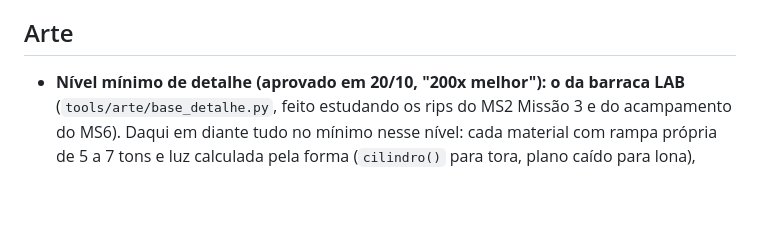
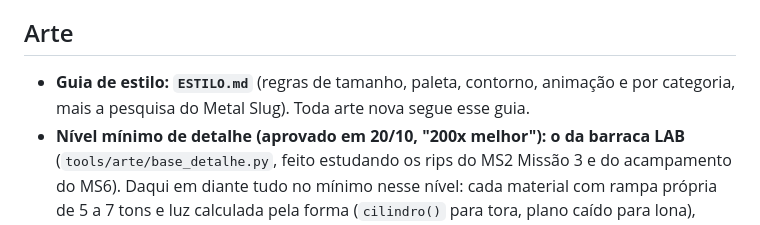
Before and after one commit to guimartinsonline-max/AInvasao, a Markdown page: CLAUDE.md, the part around the change. Drawn GitHub-style; blank space fills up the shorter version.

```diff
--- a/CLAUDE.md
+++ b/CLAUDE.md
@@ -203,6 +203,7 @@ Uma fase na fazenda pode entrar depois, como conteúdo extra.
 
 ## Arte
 
+- **Guia de estilo: `ESTILO.md`** (regras de tamanho, paleta, contorno, animação e por categoria, mais a pesquisa do Metal Slug). Toda arte nova segue esse guia.
 - **Nível mínimo de detalhe (aprovado em 20/10, "200x melhor"): o da barraca LAB** (`tools/arte/base_detalhe.py`, feito estudando os rips do MS2 Missão 3 e do acampamento do MS6). Daqui em diante tudo no mínimo nesse nível: cada material com rampa própria de 5 a 7 tons e luz calculada pela forma (`cilindro()` para tora, plano caído para lona), textura e desgaste em tudo (veio, racha, nó, costura, remendo, mancha d'água, barro, ferrugem, farpa), objetos de apoio em volta (corda com esticador, estaca, saco, caixote, garrafão), contorno escuro só na silhueta, fundo cheio até o alto (sem metade de céu vazio) e letreiro pintado em **fonte 5x7 com sombra** (`letreiro()`; a letra 3x5 antiga não se usa mais em placa).
 - **Personagens no nível novo (20/10):** `caricatos.sombrear()` substitui o cel de 3 tons em todos os desenhados por `caricatos.py` (Volante e variantes, xeremita, romeiro; daí também mascarado, contaminado e cientista): 6 tons por material, beirada de cima acesa, miolo de sombra, vincos na dobra (`vinco()`), botina com bico engraxado e perneiras. Volante com mochila e cobertor enrolado, cantil, bornal, cartucheiras com botão de latão, bolso e botões; metralhador com fita de balas no peito, oficial com talabarte, sargento com bainha do facão (oficial, sargento e rojão sem mochila; o contaminado usa `volante_sm.txt`, sem mochila). Lampião: cartucheira de balas de latão no peito, cinturão de balas, punhal de cabo de osso, bornal bordado no quadril, moedas na faixa do chapéu e brilho de beirada no `repintar`. O `repintar_tela` antigo não se aplica mais aos inimigos.
 - **Missão 1 no nível novo (20/10):** `tools/arte/caatinga_detalhe.py` (estudo do MSX Missões 1 e 3): árvores da caatinga de galhos tortos e copa em tufos (e pau seco), mandacaru de gomos, xique-xique, capim, moitas enchendo o pé do fundo, pedras com relevo e líquen, lajedos em placas de arenito, casa de taipa (reboco caindo mostrando a trama, telha canal, alpendre), casas da vila (`casa_vila` usa essa casa; `destelhar()` deixa os caibros), capela com torre sineira, cruzeiro, sobrados de platibanda com letreiros pintados (BODEGA, FARMÁCIA...) e sacada de ferro, toldo, hangar AVIAÇÃO MILITAR, tanque GASOLINA, balizas, carnaúbas, ponte de tábuas com escoras em X; acampamento com as barracas e a torre da Missão 2 passadas para cores de dia (`para_dia()`). Fundo: céu em faixas limpas e cúmulos (`f1_ceu`, `f1_nuvens`), serras e chapada de arenito pintadas inteiras para a fase (`f1_serras`, `f1_paredao`, sem emenda), morros com trilha, pedras, cercas e casinhas, e árvores do fundo clareadas pela distância (`nevoa()`).
```
Also changed, not shown: ESTILO.md (added, +162 -0 lines).
